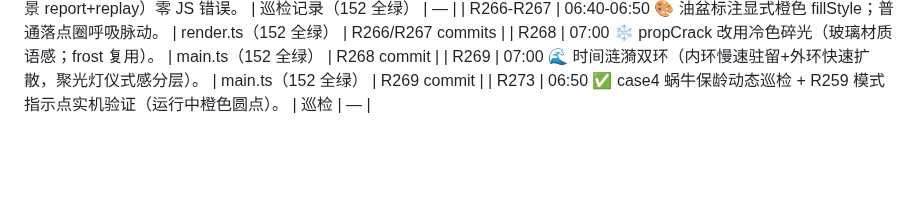
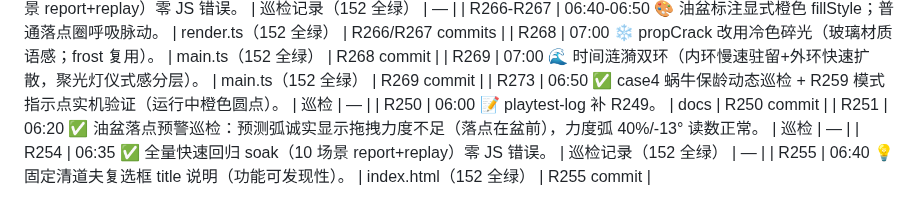
Before and after one commit to Bairea/boom_bug, a Markdown page: docs/playtest-log.md, the part around the change. Drawn GitHub-style; blank space fills up the shorter version.

Commit message:
R256: playtest-log 补 R250-R255

```diff
--- a/docs/playtest-log.md
+++ b/docs/playtest-log.md
@@ -186,3 +186,7 @@
 | R268 | 07:00 ❄️ propCrack 改用冷色碎光（玻璃材质语感；frost 复用）。 | main.ts（152 全绿） | R268 commit |
 | R269 | 07:00 🌊 时间涟漪双环（内环慢速驻留+外环快速扩散，聚光灯仪式感分层）。 | main.ts（152 全绿） | R269 commit |
 | R273 | 06:50 ✅ case4 蜗牛保龄动态巡检 + R259 模式指示点实机验证（运行中橙色圆点）。 | 巡检 | — |
+| R250 | 06:00 📝 playtest-log 补 R249。 | docs | R250 commit |
+| R251 | 06:20 ✅ 油盆落点预警巡检：预测弧诚实显示拖拽力度不足（落点在盆前），力度弧 40%/-13° 读数正常。 | 巡检 | — |
+| R254 | 06:35 ✅ 全量快速回归 soak（10 场景 report+replay）零 JS 错误。 | 巡检记录（152 全绿） | — |
+| R255 | 06:40 💡 固定清道夫复选框 title 说明（功能可发现性）。 | index.html（152 全绿） | R255 commit |
```
